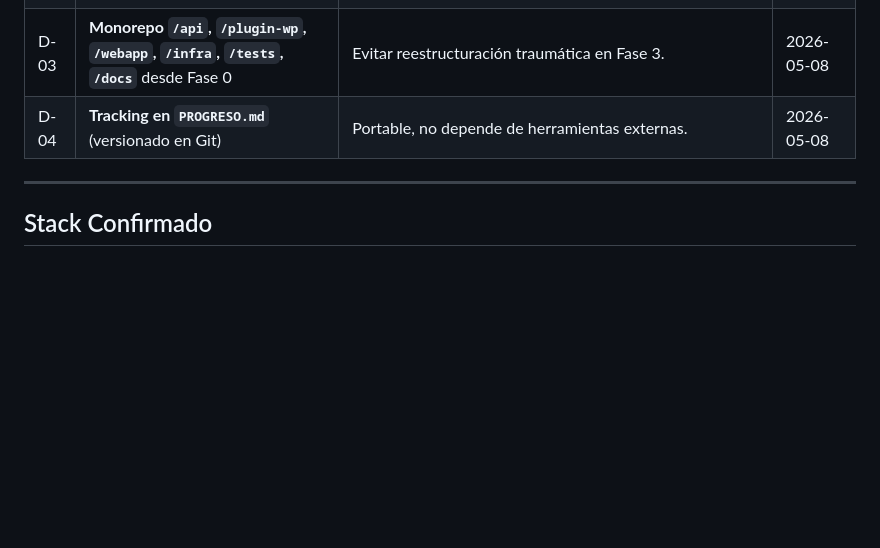
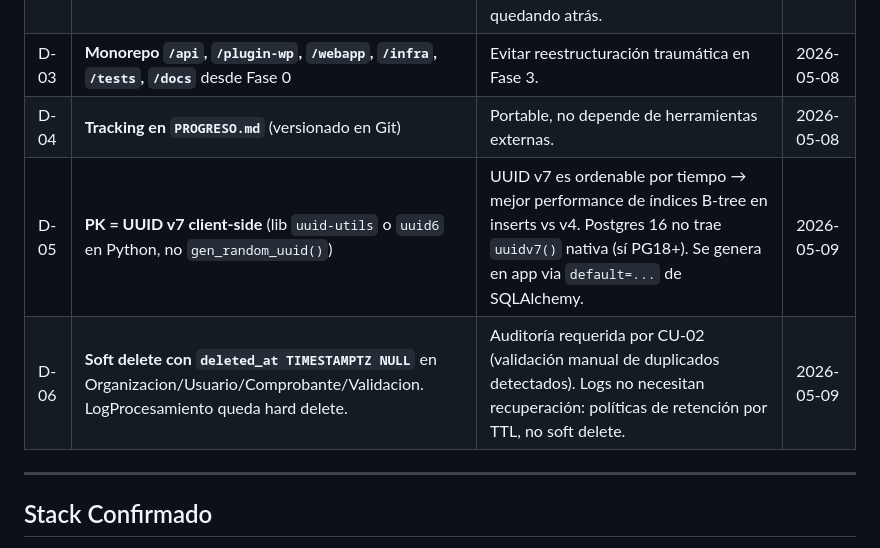
Before and after one commit to Sassech/SmartVoucherDetection, a Markdown page: PROGRESO.md, the part around the change. Drawn GitHub-style; blank space fills up the shorter version.

Commit message:
docs: record decisions D-05 (UUID v7 client-side) and D-06 (soft delete)

```diff
--- a/PROGRESO.md
+++ b/PROGRESO.md
@@ -27,6 +27,8 @@
 | D-02 | **Python 3.12** (no 3.14, no 3.11)                                                     | 3.12 tiene wheels prebuilt para OpenCV/pdf2image/asyncpg, soporte hasta 2028. 3.14 muy nuevo, 3.11 ya quedando atrás. | 2026-05-08 |
 | D-03 | **Monorepo `/api`, `/plugin-wp`, `/webapp`, `/infra`, `/tests`, `/docs`** desde Fase 0 | Evitar reestructuración traumática en Fase 3.                                                                         | 2026-05-08 |
 | D-04 | **Tracking en `PROGRESO.md`** (versionado en Git)                                      | Portable, no depende de herramientas externas.                                                                        | 2026-05-08 |
+| D-05 | **PK = UUID v7 client-side** (lib `uuid-utils` o `uuid6` en Python, no `gen_random_uuid()`) | UUID v7 es ordenable por tiempo → mejor performance de índices B-tree en inserts vs v4. Postgres 16 no trae `uuidv7()` nativa (sí PG18+). Se genera en app via `default=...` de SQLAlchemy. | 2026-05-09 |
+| D-06 | **Soft delete con `deleted_at TIMESTAMPTZ NULL`** en Organizacion/Usuario/Comprobante/Validacion. LogProcesamiento queda hard delete. | Auditoría requerida por CU-02 (validación manual de duplicados detectados). Logs no necesitan recuperación: políticas de retención por TTL, no soft delete. | 2026-05-09 |
 
 ---
 
```
